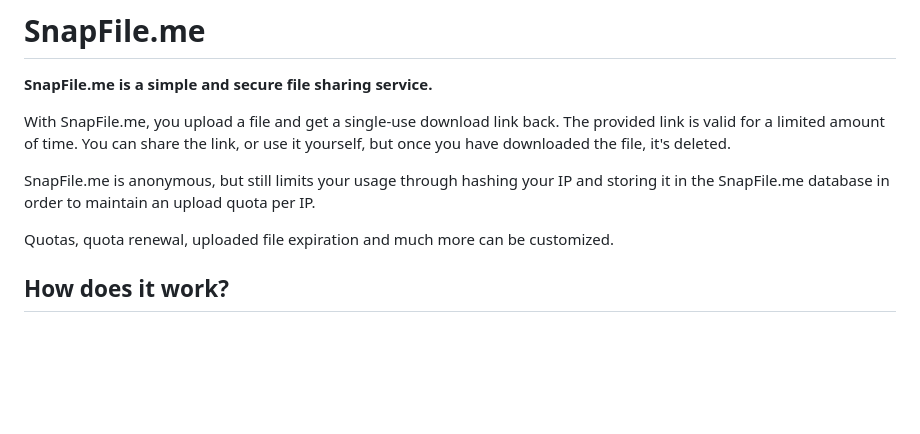
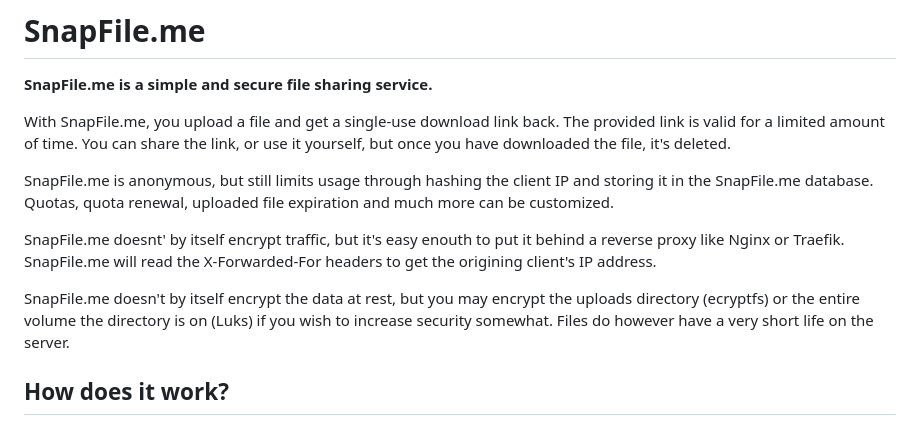
Before and after one commit to remimikalsen/snapfile.me, a Markdown page: README.md, the part around the change. GitHub-like rendering; blank space fills up the shorter version.

```diff
--- a/README.md
+++ b/README.md
@@ -4,9 +4,11 @@
 
 With SnapFile.me, you upload a file and get a single-use download link back. The provided link is valid for a limited amount of time. You can share the link, or use it yourself, but once you have downloaded the file, it's deleted.
 
-SnapFile.me is anonymous, but still limits your usage through hashing your IP and storing it in the SnapFile.me database in order to maintain an upload quota per IP.
+SnapFile.me is anonymous, but still limits usage through hashing the client IP and storing it in the SnapFile.me database. Quotas, quota renewal, uploaded file expiration and much more can be customized.
 
-Quotas, quota renewal, uploaded file expiration and much more can be customized.
+SnapFile.me doesnt' by itself encrypt traffic, but it's easy enouth to put it behind a reverse proxy like Nginx or Traefik. SnapFile.me will read the X-Forwarded-For headers to get the origining client's IP address.
+
+SnapFile.me doesn't by itself encrypt the data at rest, but you may encrypt the uploads directory (ecryptfs) or the entire volume the directory is on (Luks) if you wish to increase security somewhat. Files do however have a very short life on the server.
 
 ## How does it work?
 
```
